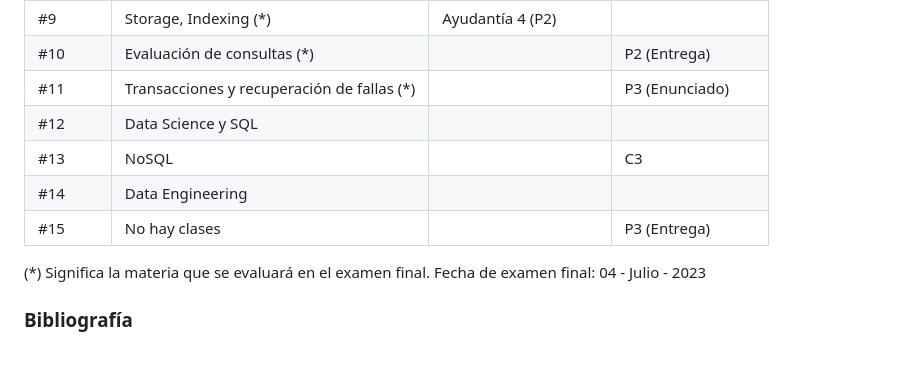
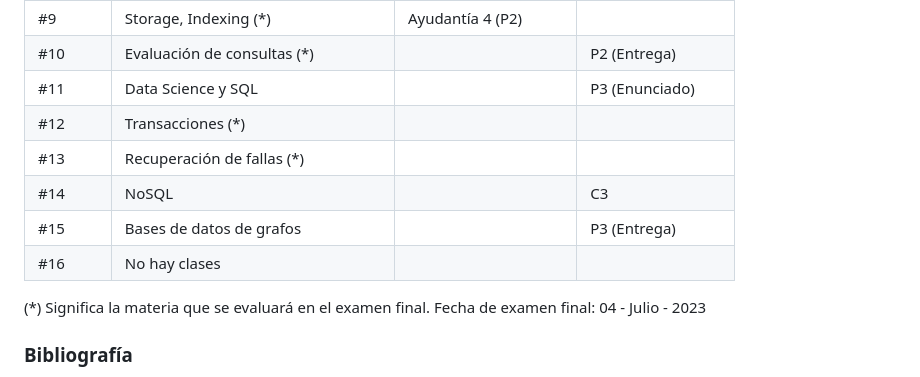
Before and after one commit to IIC2413/Syllabus-2023-1, a Markdown page: README.md, the part around the change. Drawn GitHub-style.

```diff
--- a/README.md
+++ b/README.md
@@ -89,11 +89,13 @@ Semana	| Contenido clase						  |	Ayudantía | Evaluaciones
 #8      |Lógica en la BD						  |     | C2
 #9      |Storage, Indexing   (*)            		  | Ayudantía 4 (P2)     |
 #10     |Evaluación de consultas		(*)					  |	     | P2 (Entrega)
-#11     |Transacciones y recuperación de fallas  (*) |     |  P3 (Enunciado)
-#12     |Data Science y SQL						  |     |
-#13     |NoSQL			  |     | C3
-#14     |Data Engineering								  |     |
-#15     |No hay clases							  |     | P3 (Entrega)
+#11     |Data Science y SQL						  |     |  P3 (Enunciado)
+#12     |Transacciones (*) |     |
+#13     |Recuperación de fallas (*) |     |
+#14     |NoSQL			  |     | C3
+#15     |Bases de datos de grafos								  |     | P3 (Entrega)
+#16     |No hay clases								  |     |
+
 
 (*) Significa la materia que se evaluará en el examen final. Fecha de examen final: 04 - Julio - 2023
 
```
